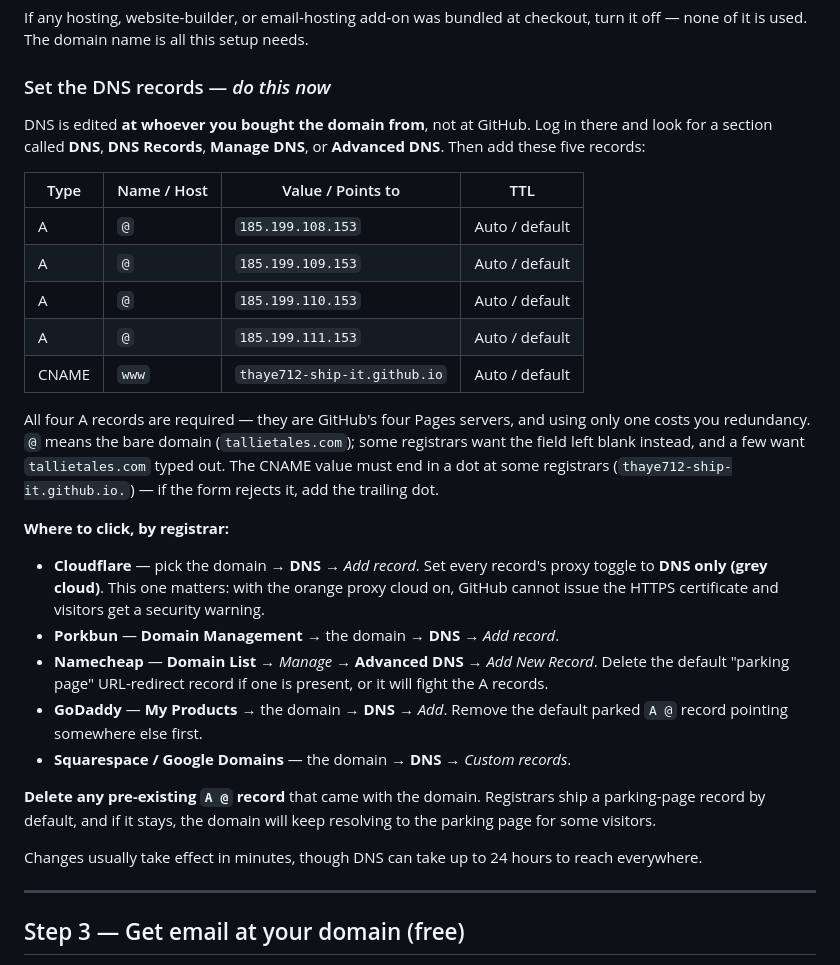
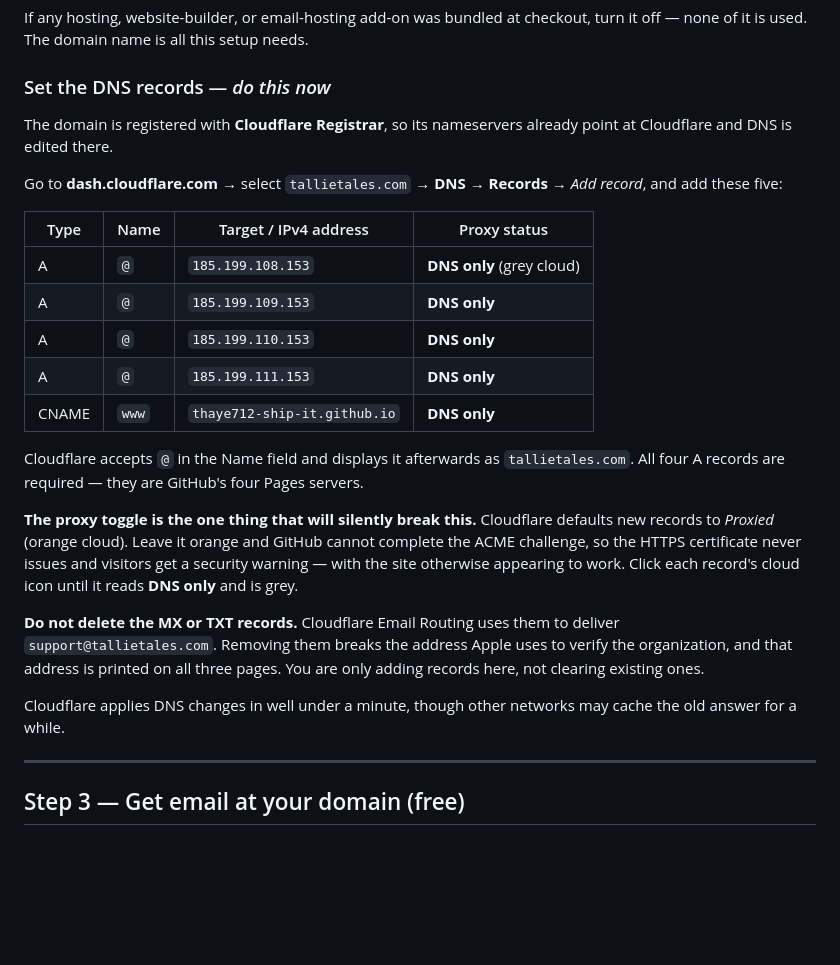
Before and after one commit to thaye712-ship-it/tallietales-site, a Markdown page: SETUP.md, the part around the change. GitHub-like rendering; blank space fills up the shorter version.

Commit message:
Make DNS instructions specific to Cloudflare Registrar
The domain was registered through Cloudflare, so its nameservers already
point there and the multi-registrar walkthrough was noise:

- DNS section now gives the exact Cloudflare dashboard path
- Emphasised the proxy toggle, which defaults to Proxied and silently
  prevents GitHub from issuing the HTTPS certificate
- Warned against deleting the MX and TXT records, since Email Routing
  delivers the support address printed on all three pages
- Dropped the now-redundant note about delegating nameservers

Co-Authored-By: Claude Opus 5 <noreply@anthropic.com>
Claude-Session: https://claude.ai/code/session_01WcsyE2E7hRj4dvYKhnxhbp

```diff
--- a/SETUP.md
+++ b/SETUP.md
@@ -64,44 +64,37 @@ turn it off — none of it is used. The domain name is all this setup needs.
 
 ### Set the DNS records — *do this now*
 
-DNS is edited **at whoever you bought the domain from**, not at GitHub. Log in
-there and look for a section called **DNS**, **DNS Records**, **Manage DNS**, or
-**Advanced DNS**. Then add these five records:
+The domain is registered with **Cloudflare Registrar**, so its nameservers already
+point at Cloudflare and DNS is edited there.
 
-| Type | Name / Host | Value / Points to | TTL |
+Go to **dash.cloudflare.com** → select `tallietales.com` → **DNS** → **Records** →
+*Add record*, and add these five:
+
+| Type | Name | Target / IPv4 address | Proxy status |
 |---|---|---|---|
-| A | `@` | `185.199.108.153` | Auto / default |
-| A | `@` | `185.199.109.153` | Auto / default |
-| A | `@` | `185.199.110.153` | Auto / default |
-| A | `@` | `185.199.111.153` | Auto / default |
-| CNAME | `www` | `thaye712-ship-it.github.io` | Auto / default |
+| A | `@` | `185.199.108.153` | **DNS only** (grey cloud) |
+| A | `@` | `185.199.109.153` | **DNS only** |
+| A | `@` | `185.199.110.153` | **DNS only** |
+| A | `@` | `185.199.111.153` | **DNS only** |
+| CNAME | `www` | `thaye712-ship-it.github.io` | **DNS only** |
 
-All four A records are required — they are GitHub's four Pages servers, and using
-only one costs you redundancy. `@` means the bare domain (`tallietales.com`); some
-registrars want the field left blank instead, and a few want `tallietales.com`
-typed out. The CNAME value must end in a dot at some registrars
-(`thaye712-ship-it.github.io.`) — if the form rejects it, add the trailing dot.
+Cloudflare accepts `@` in the Name field and displays it afterwards as
+`tallietales.com`. All four A records are required — they are GitHub's four Pages
+servers.
 
-**Where to click, by registrar:**
+**The proxy toggle is the one thing that will silently break this.** Cloudflare
+defaults new records to *Proxied* (orange cloud). Leave it orange and GitHub
+cannot complete the ACME challenge, so the HTTPS certificate never issues and
+visitors get a security warning — with the site otherwise appearing to work.
+Click each record's cloud icon until it reads **DNS only** and is grey.
 
-- **Cloudflare** — pick the domain → **DNS** → *Add record*. Set every record's
-  proxy toggle to **DNS only (grey cloud)**. This one matters: with the orange
-  proxy cloud on, GitHub cannot issue the HTTPS certificate and visitors get a
-  security warning.
-- **Porkbun** — **Domain Management** → the domain → **DNS** → *Add record*.
-- **Namecheap** — **Domain List** → *Manage* → **Advanced DNS** → *Add New Record*.
-  Delete the default "parking page" URL-redirect record if one is present, or it
-  will fight the A records.
-- **GoDaddy** — **My Products** → the domain → **DNS** → *Add*. Remove the default
-  parked `A @` record pointing somewhere else first.
-- **Squarespace / Google Domains** — the domain → **DNS** → *Custom records*.
+**Do not delete the MX or TXT records.** Cloudflare Email Routing uses them to
+deliver `support@tallietales.com`. Removing them breaks the address Apple uses to
+verify the organization, and that address is printed on all three pages. You are
+only adding records here, not clearing existing ones.
 
-**Delete any pre-existing `A @` record** that came with the domain. Registrars
-ship a parking-page record by default, and if it stays, the domain will keep
-resolving to the parking page for some visitors.
-
-Changes usually take effect in minutes, though DNS can take up to 24 hours to
-reach everywhere.
+Cloudflare applies DNS changes in well under a minute, though other networks may
+cache the old answer for a while.
 
 ---
 
```
